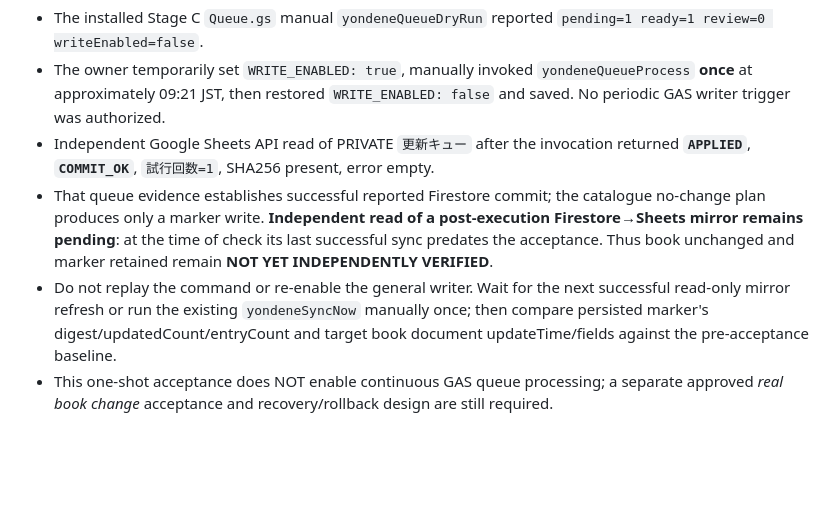
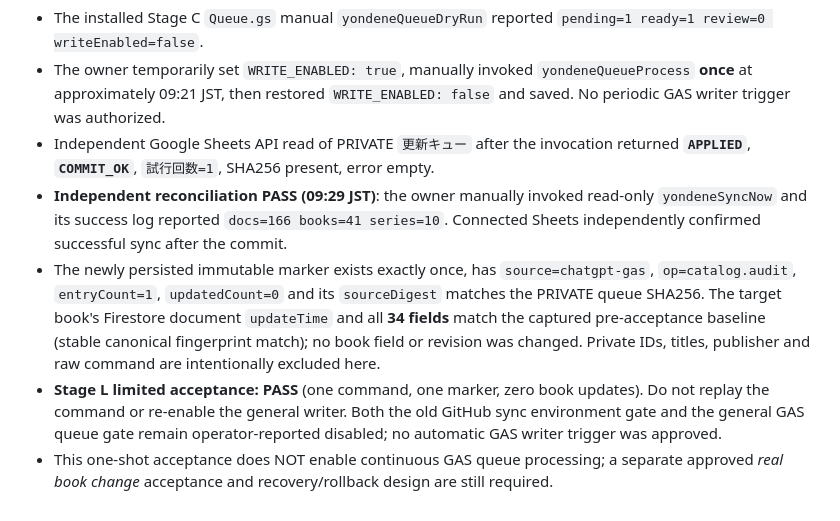
Before and after one commit to miyatayuuma/yondene-public, a Markdown page: gas/STAGE_I_RECOVERY_HANDOFF.md, the part around the change. GitHub-like rendering; blank space fills up the shorter version.

Commit message:
docs(gas): confirm independent no-change acceptance reconciliation PASS

```diff
--- a/gas/STAGE_I_RECOVERY_HANDOFF.md
+++ b/gas/STAGE_I_RECOVERY_HANDOFF.md
@@ -71,6 +71,7 @@ The owner approved **one** production GAS queue acceptance for an existing book
 - The installed Stage C `Queue.gs` manual `yondeneQueueDryRun` reported `pending=1 ready=1 review=0 writeEnabled=false`.
 - The owner temporarily set `WRITE_ENABLED: true`, manually invoked `yondeneQueueProcess` **once** at approximately 09:21 JST, then restored `WRITE_ENABLED: false` and saved. No periodic GAS writer trigger was authorized.
 - Independent Google Sheets API read of PRIVATE `更新キュー` after the invocation returned **`APPLIED`**, **`COMMIT_OK`**, `試行回数=1`, SHA256 present, error empty.
-- That queue evidence establishes successful reported Firestore commit; the catalogue no-change plan produces only a marker write. **Independent read of a post-execution Firestore→Sheets mirror remains pending**: at the time of check its last successful sync predates the acceptance. Thus book unchanged and marker retained remain **NOT YET INDEPENDENTLY VERIFIED**.
-- Do not replay the command or re-enable the general writer. Wait for the next successful read-only mirror refresh or run the existing `yondeneSyncNow` manually once; then compare persisted marker's digest/updatedCount/entryCount and target book document updateTime/fields against the pre-acceptance baseline.
+- **Independent reconciliation PASS (09:29 JST)**: the owner manually invoked read-only `yondeneSyncNow` and its success log reported `docs=166 books=41 series=10`. Connected Sheets independently confirmed successful sync after the commit.
+- The newly persisted immutable marker exists exactly once, has `source=chatgpt-gas`, `op=catalog.audit`, `entryCount=1`, `updatedCount=0` and its `sourceDigest` matches the PRIVATE queue SHA256. The target book's Firestore document `updateTime` and all **34 fields** match the captured pre-acceptance baseline (stable canonical fingerprint match); no book field or revision was changed. Private IDs, titles, publisher and raw command are intentionally excluded here.
+- **Stage L limited acceptance: PASS** (one command, one marker, zero book updates). Do not replay the command or re-enable the general writer. Both the old GitHub sync environment gate and the general GAS queue gate remain operator-reported disabled; no automatic GAS writer trigger was approved.
 - This one-shot acceptance does NOT enable continuous GAS queue processing; a separate approved *real book change* acceptance and recovery/rollback design are still required.
```
